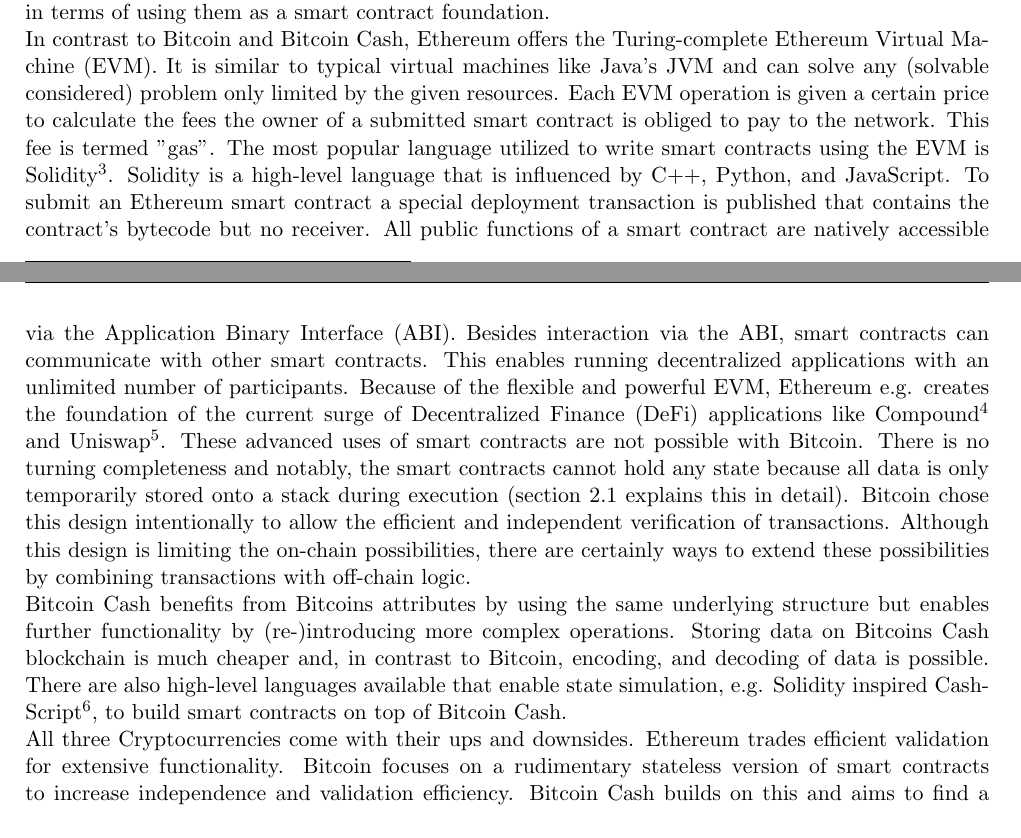
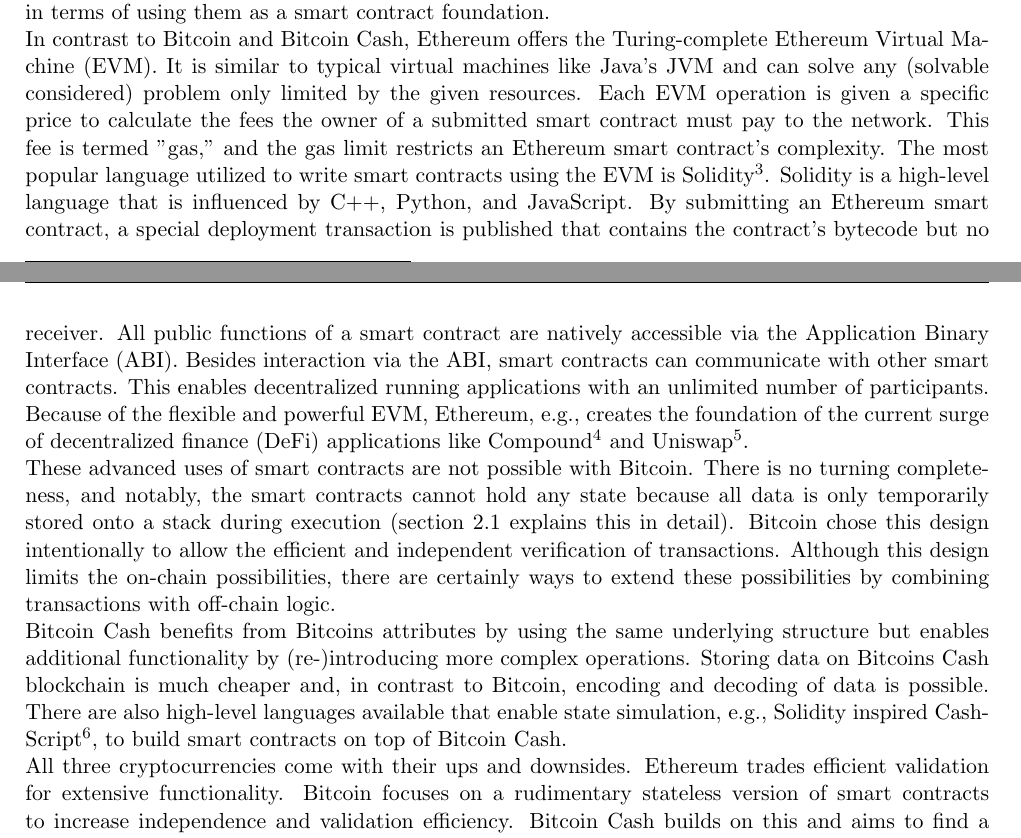
Before and after one commit to leandro-ro/Fair-Exchange-Protocol-over-Bitcoin, a LaTeX thesis (main.tex): two parts of pages 4 and 5 of 20, joined at a grey line, cut so that both start at the same text. Compiled offline with pdfLaTeX.

Commit message:
fixed some typos

```diff
--- a/main.tex
+++ b/main.tex
@@ -74,10 +74,10 @@
         \section{Related Work}
         \label{sec:relatedWork}
         In this section, we want to take a quick look at the properties of Bitcoin, Bitcoin Cash, and Ethereum in terms of using them as a smart contract foundation. \\
-        In contrast to Bitcoin and Bitcoin Cash, Ethereum offers the Turing-complete Ethereum Virtual Machine (EVM). It is similar to typical virtual machines like Java's JVM and can solve any (solvable considered) problem only limited by the given resources. Each EVM operation is given a certain price to calculate the fees the owner of a submitted smart contract is obliged to pay to the network. This fee is termed "gas". The most popular language utilized to write smart contracts using the EVM is Solidity\footnote{https://docs.soliditylang.org/en/v0.8.0/}. Solidity is a high-level language that is influenced by C++, Python, and JavaScript. To submit an Ethereum smart contract a special deployment transaction is published that contains the contract's bytecode but no receiver. All public functions of a smart contract are natively accessible via the Application Binary Interface (ABI). Besides interaction via the ABI, smart contracts can communicate with other smart contracts. This enables running decentralized applications with an unlimited number of participants. Because of the flexible and powerful EVM, Ethereum e.g. creates the foundation of the current surge of Decentralized Finance (DeFi) applications like Compound\footnote{http://compoundcoin.org/} and Uniswap\footnote{https://uniswap.org/}.
-        These advanced uses of smart contracts are not possible with Bitcoin. There is no turning completeness and notably, the smart contracts cannot hold any state because all data is only temporarily stored onto a stack during execution (section \ref{sec:BTC} explains this in detail). Bitcoin chose this design intentionally to allow the efficient and independent verification of transactions. Although this design is limiting the on-chain possibilities, there are certainly ways to extend these possibilities by combining transactions with off-chain logic. \\
-        Bitcoin Cash benefits from Bitcoins attributes by using the same underlying structure but enables further functionality by (re-)introducing more complex operations. Storing data on Bitcoins Cash blockchain is much cheaper and, in contrast to Bitcoin, encoding, and decoding of data is possible. There are also high-level languages available that enable state simulation, e.g. Solidity inspired CashScript\footnote{https://cashscript.org/}, to build smart contracts on top of Bitcoin Cash. \\
-        All three Cryptocurrencies come with their ups and downsides. Ethereum trades efficient validation for extensive functionality. Bitcoin focuses on a rudimentary stateless version of smart contracts to increase independence and validation efficiency. Bitcoin Cash builds on this and aims to find a compromise here.
+        In contrast to Bitcoin and Bitcoin Cash, Ethereum offers the Turing-complete Ethereum Virtual Machine (EVM). It is similar to typical virtual machines like Java's JVM and can solve any (solvable considered) problem only limited by the given resources. Each EVM operation is given a specific price to calculate the fees the owner of a submitted smart contract must pay to the network. This fee is termed "gas," and the gas limit restricts an Ethereum smart contract's complexity. The most popular language utilized to write smart contracts using the EVM is Solidity\footnote{https://docs.soliditylang.org/en/v0.8.0/}. Solidity is a high-level language that is influenced by C++, Python, and JavaScript. By submitting an Ethereum smart contract, a special deployment transaction is published that contains the contract's bytecode but no receiver. All public functions of a smart contract are natively accessible via the Application Binary Interface (ABI). Besides interaction via the ABI, smart contracts can communicate with other smart contracts. This enables decentralized running applications with an unlimited number of participants. Because of the flexible and powerful EVM, Ethereum, e.g., creates the foundation of the current surge of decentralized finance (DeFi) applications like Compound\footnote{http://compoundcoin.org/} and Uniswap\footnote{https://uniswap.org/}. \\
+        These advanced uses of smart contracts are not possible with Bitcoin. There is no turning completeness, and notably, the smart contracts cannot hold any state because all data is only temporarily stored onto a stack during execution (section \ref{sec:BTC} explains this in detail). Bitcoin chose this design intentionally to allow the efficient and independent verification of transactions. Although this design limits the on-chain possibilities, there are certainly ways to extend these possibilities by combining transactions with off-chain logic. \\
+        Bitcoin Cash benefits from Bitcoins attributes by using the same underlying structure but enables additional functionality by (re-)introducing more complex operations. Storing data on Bitcoins Cash blockchain is much cheaper and, in contrast to Bitcoin, encoding and decoding of data is possible. There are also high-level languages available that enable state simulation, e.g., Solidity inspired CashScript\footnote{https://cashscript.org/}, to build smart contracts on top of Bitcoin Cash. \\
+        All three cryptocurrencies come with their ups and downsides. Ethereum trades efficient validation for extensive functionality. Bitcoin focuses on a rudimentary stateless version of smart contracts to increase independence and validation efficiency. Bitcoin Cash builds on this and aims to find a compromise here.
 
 
     \chapter{Preliminaries}
```
Also changed, not shown: main.tex (2 more changed lines).
